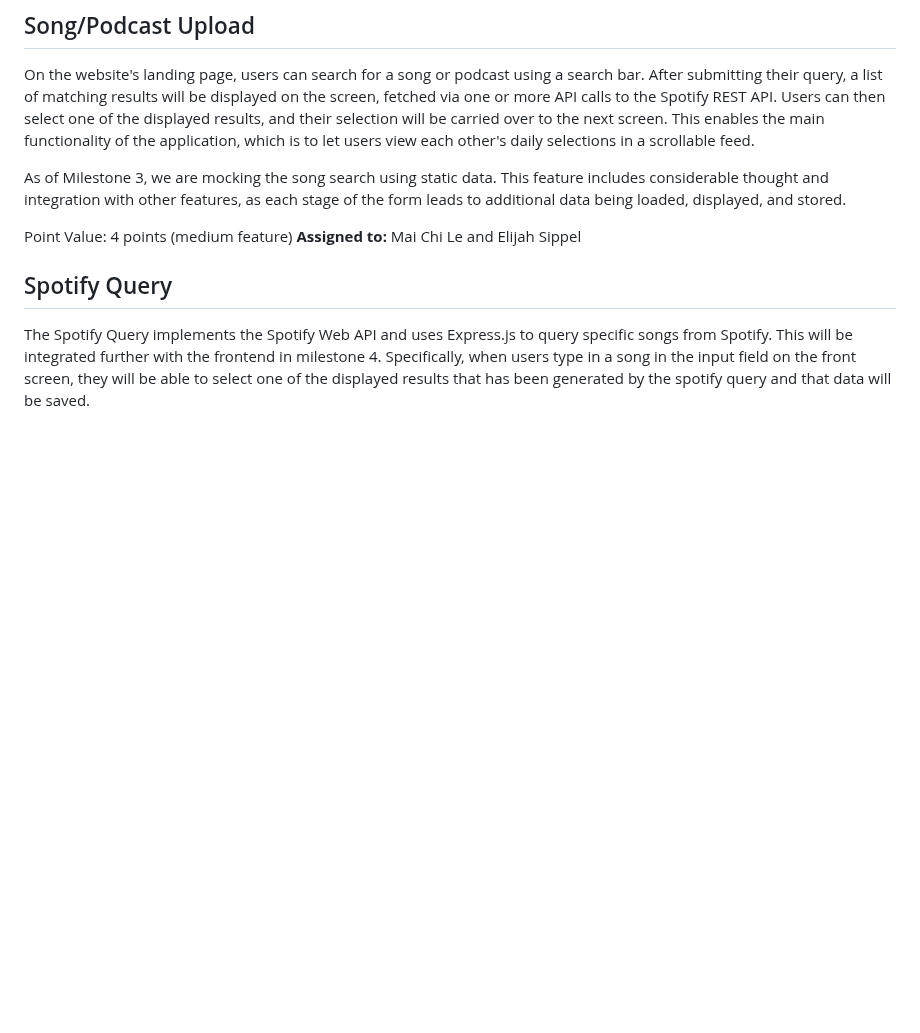
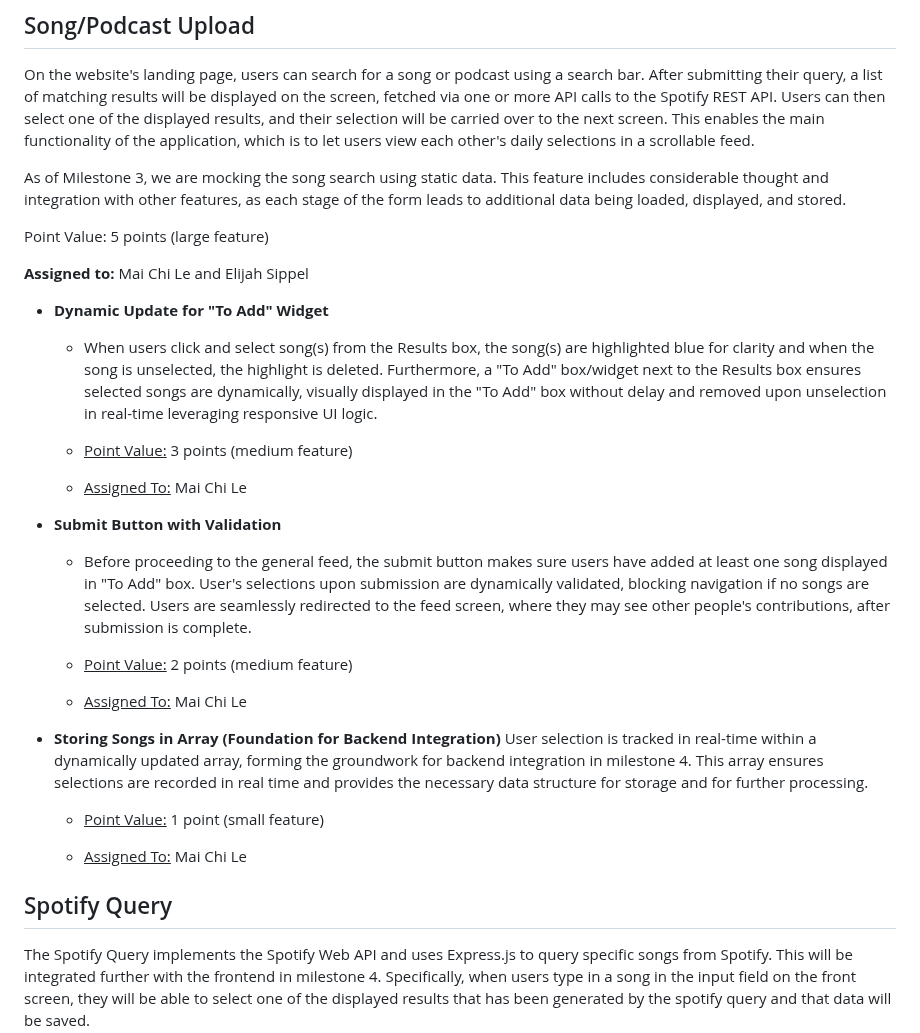
Before and after one commit to lucyzhang04/326Project, a Markdown page: team/m3/features.md, the part around the change. Drawn GitHub-style; blank space fills up the shorter version.

Commit message:
Updated contributions to features.md

```diff
--- a/team/m3/features.md
+++ b/team/m3/features.md
@@ -41,8 +41,30 @@ On the website's landing page, users can search for a song or podcast using a se
 
 As of Milestone 3, we are mocking the song search using static data. This feature includes considerable thought and integration with other features, as each stage of the form leads to additional data being loaded, displayed, and stored.
 
-Point Value: 4 points (medium feature)
+Point Value: 5 points (large feature)
+
 **Assigned to:** Mai Chi Le and Elijah Sippel
+
+- **Dynamic Update for "To Add" Widget**
+  -  When users click and select song(s) from the Results box, the song(s) are highlighted blue for clarity and when the song is unselected, the highlight is deleted. Furthermore, a "To Add" box/widget next to the Results box ensures selected songs are dynamically, visually displayed in the "To Add" box without delay and removed upon unselection in real-time leveraging responsive UI logic.
+
+  - <ins>Point Value:</ins> 3 points (medium feature)
+
+  - <ins>Assigned To:</ins> Mai Chi Le
+
+- **Submit Button with Validation**
+  - Before proceeding to the general feed, the submit button makes sure users have added at least one song displayed in "To Add" box. User's selections upon submission are dynamically validated, blocking navigation if no songs are selected. Users are seamlessly redirected to the feed screen, where they may see other people's contributions, after submission is complete.
+
+  - <ins>Point Value:</ins> 2 points (medium feature)
+
+  - <ins>Assigned To:</ins> Mai Chi Le
+
+- **Storing Songs in Array (Foundation for Backend Integration)**
+  User selection is tracked in real-time within a dynamically updated array, forming the groundwork for backend integration in milestone 4. This array ensures selections are recorded in real time and provides the necessary data structure for storage and for further processing.
+
+  - <ins>Point Value:</ins> 1 point (small feature)
+
+  - <ins>Assigned To:</ins> Mai Chi Le
 
 ## Spotify Query
 
```
